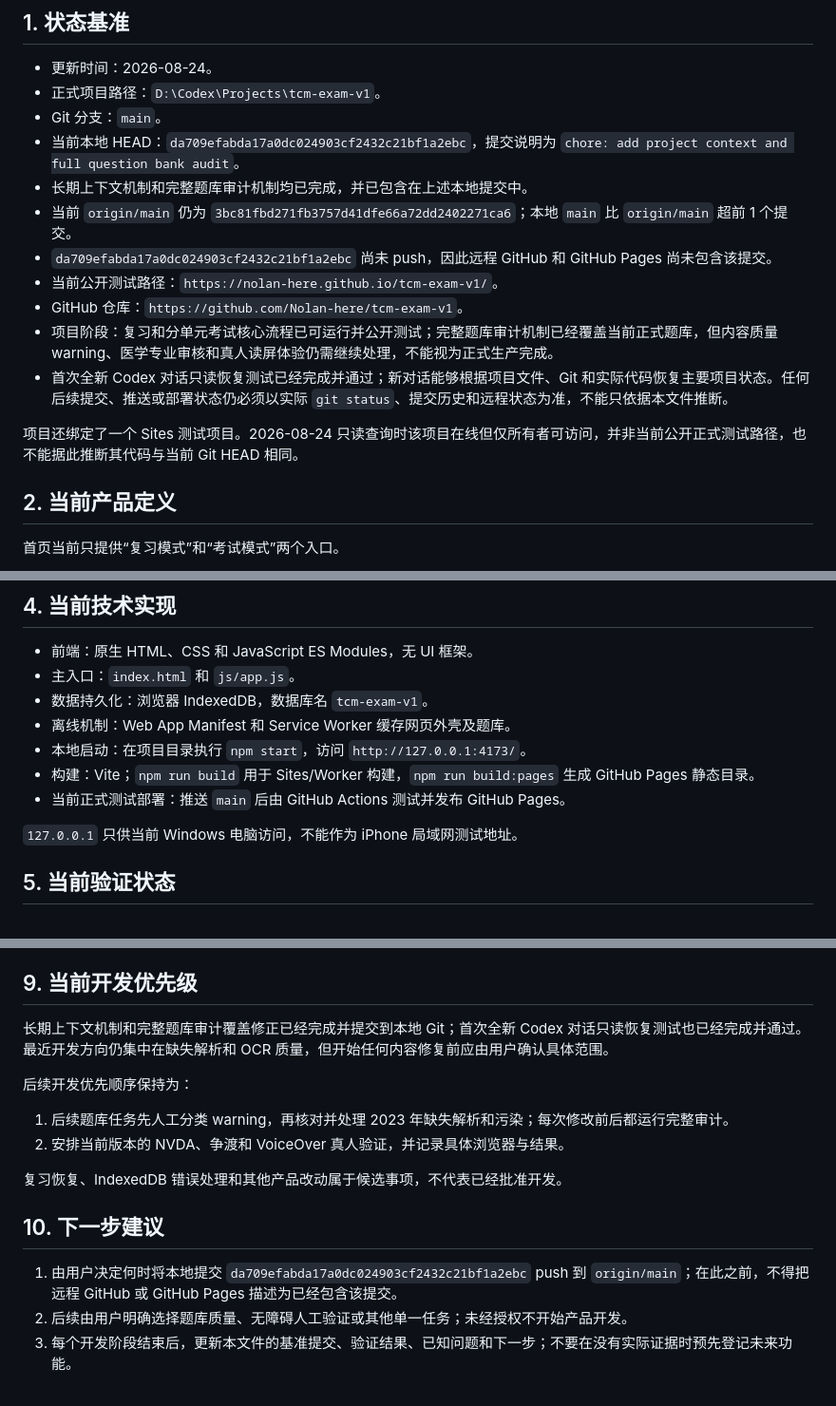
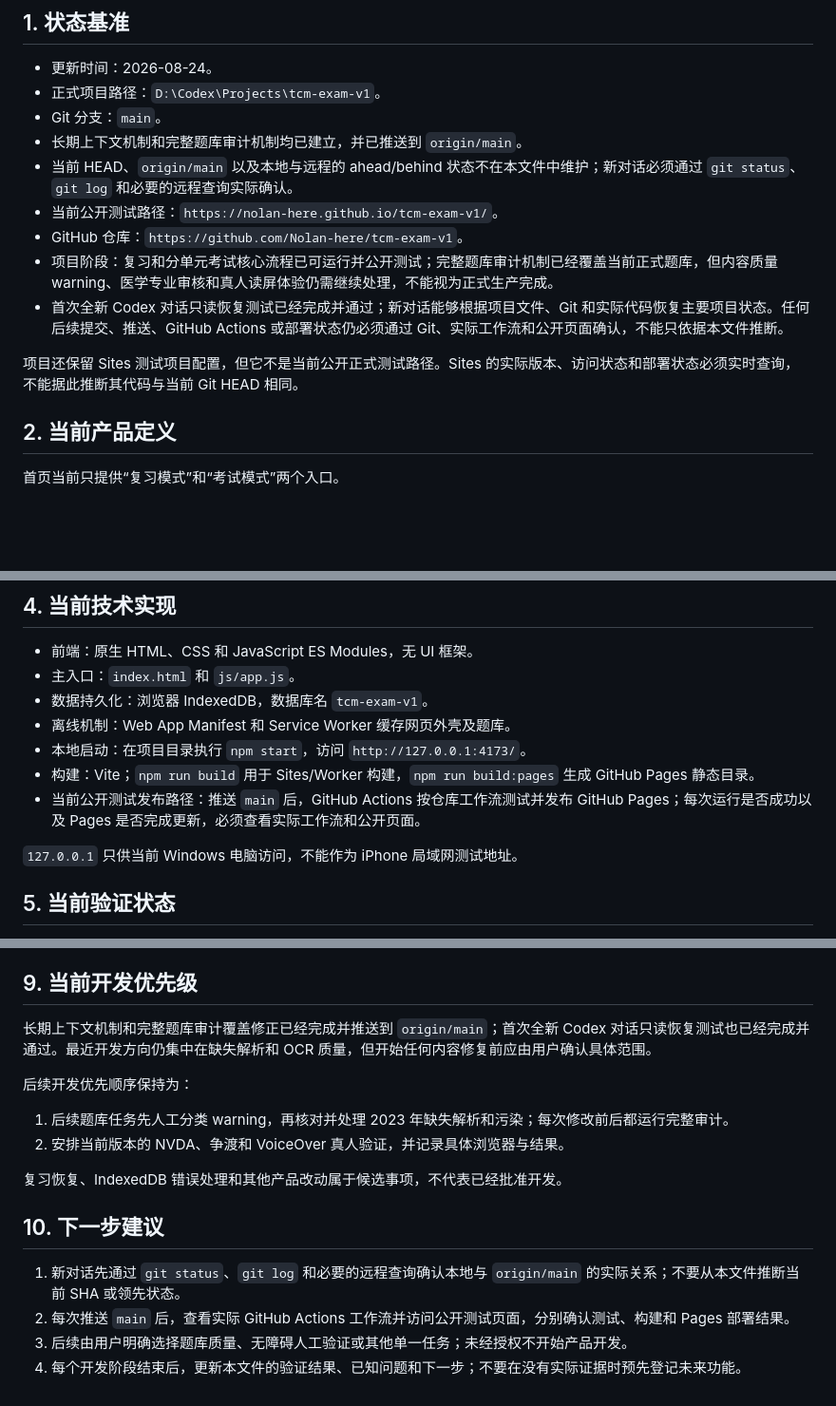
Before and after one commit to Nolan-here/tcm-exam-v1, a Markdown page: PROJECT_STATE.md, 3 parts joined by grey strips. Shown at 95% size. GitHub-like rendering; blank space fills up the shorter version.

Commit message:
docs: make project state durable

```diff
--- a/PROJECT_STATE.md
+++ b/PROJECT_STATE.md
@@ -7,16 +7,14 @@
 - 更新时间：2026-08-24。
 - 正式项目路径：`D:\Codex\Projects\tcm-exam-v1`。
 - Git 分支：`main`。
-- 当前本地 HEAD：`da709efabda17a0dc024903cf2432c21bf1a2ebc`，提交说明为 `chore: add project context and full question bank audit`。
-- 长期上下文机制和完整题库审计机制均已完成，并已包含在上述本地提交中。
-- 当前 `origin/main` 仍为 `3bc81fbd271fb3757d41dfe66a72dd2402271ca6`；本地 `main` 比 `origin/main` 超前 1 个提交。
-- `da709efabda17a0dc024903cf2432c21bf1a2ebc` 尚未 push，因此远程 GitHub 和 GitHub Pages 尚未包含该提交。
+- 长期上下文机制和完整题库审计机制均已建立，并已推送到 `origin/main`。
+- 当前 HEAD、`origin/main` 以及本地与远程的 ahead/behind 状态不在本文件中维护；新对话必须通过 `git status`、`git log` 和必要的远程查询实际确认。
 - 当前公开测试路径：`https://nolan-here.github.io/tcm-exam-v1/`。
 - GitHub 仓库：`https://github.com/Nolan-here/tcm-exam-v1`。
 - 项目阶段：复习和分单元考试核心流程已可运行并公开测试；完整题库审计机制已经覆盖当前正式题库，但内容质量 warning、医学专业审核和真人读屏体验仍需继续处理，不能视为正式生产完成。
-- 首次全新 Codex 对话只读恢复测试已经完成并通过；新对话能够根据项目文件、Git 和实际代码恢复主要项目状态。任何后续提交、推送或部署状态仍必须以实际 `git status`、提交历史和远程状态为准，不能只依据本文件推断。
+- 首次全新 Codex 对话只读恢复测试已经完成并通过；新对话能够根据项目文件、Git 和实际代码恢复主要项目状态。任何后续提交、推送、GitHub Actions 或部署状态仍必须通过 Git、实际工作流和公开页面确认，不能只依据本文件推断。
 
-项目还绑定了一个 Sites 测试项目。2026-08-24 只读查询时该项目在线但仅所有者可访问，并非当前公开正式测试路径，也不能据此推断其代码与当前 Git HEAD 相同。
+项目还保留 Sites 测试项目配置，但它不是当前公开正式测试路径。Sites 的实际版本、访问状态和部署状态必须实时查询，不能据此推断其代码与当前 Git HEAD 相同。
 
 ## 2. 当前产品定义
 
@@ -100,7 +98,7 @@
 - 离线机制：Web App Manifest 和 Service Worker 缓存网页外壳及题库。
 - 本地启动：在项目目录执行 `npm start`，访问 `http://127.0.0.1:4173/`。
 - 构建：Vite；`npm run build` 用于 Sites/Worker 构建，`npm run build:pages` 生成 GitHub Pages 静态目录。
-- 当前正式测试部署：推送 `main` 后由 GitHub Actions 测试并发布 GitHub Pages。
+- 当前公开测试发布路径：推送 `main` 后，GitHub Actions 按仓库工作流测试并发布 GitHub Pages；每次运行是否成功以及 Pages 是否完成更新，必须查看实际工作流和公开页面。
 
 `127.0.0.1` 只供当前 Windows 电脑访问，不能作为 iPhone 局域网测试地址。
 
@@ -184,7 +182,7 @@ IndexedDB 默认状态仍保留设置、错题、收藏、重点题、稍后复
 
 ## 9. 当前开发优先级
 
-长期上下文机制和完整题库审计覆盖修正已经完成并提交到本地 Git；首次全新 Codex 对话只读恢复测试也已经完成并通过。最近开发方向仍集中在缺失解析和 OCR 质量，但开始任何内容修复前应由用户确认具体范围。
+长期上下文机制和完整题库审计覆盖修正已经完成并推送到 `origin/main`；首次全新 Codex 对话只读恢复测试也已经完成并通过。最近开发方向仍集中在缺失解析和 OCR 质量，但开始任何内容修复前应由用户确认具体范围。
 
 后续开发优先顺序保持为：
 
@@ -195,6 +193,7 @@ IndexedDB 默认状态仍保留设置、错题、收藏、重点题、稍后复
 
 ## 10. 下一步建议
 
-1. 由用户决定何时将本地提交 `da709efabda17a0dc024903cf2432c21bf1a2ebc` push 到 `origin/main`；在此之前，不得把远程 GitHub 或 GitHub Pages 描述为已经包含该提交。
-2. 后续由用户明确选择题库质量、无障碍人工验证或其他单一任务；未经授权不开始产品开发。
-3. 每个开发阶段结束后，更新本文件的基准提交、验证结果、已知问题和下一步；不要在没有实际证据时预先登记未来功能。
+1. 新对话先通过 `git status`、`git log` 和必要的远程查询确认本地与 `origin/main` 的实际关系；不要从本文件推断当前 SHA 或领先状态。
+2. 每次推送 `main` 后，查看实际 GitHub Actions 工作流并访问公开测试页面，分别确认测试、构建和 Pages 部署结果。
+3. 后续由用户明确选择题库质量、无障碍人工验证或其他单一任务；未经授权不开始产品开发。
+4. 每个开发阶段结束后，更新本文件的验证结果、已知问题和下一步；不要在没有实际证据时预先登记未来功能。
```
Also changed, not shown: other parts of PROJECT_STATE.md (+1 -1 lines).
